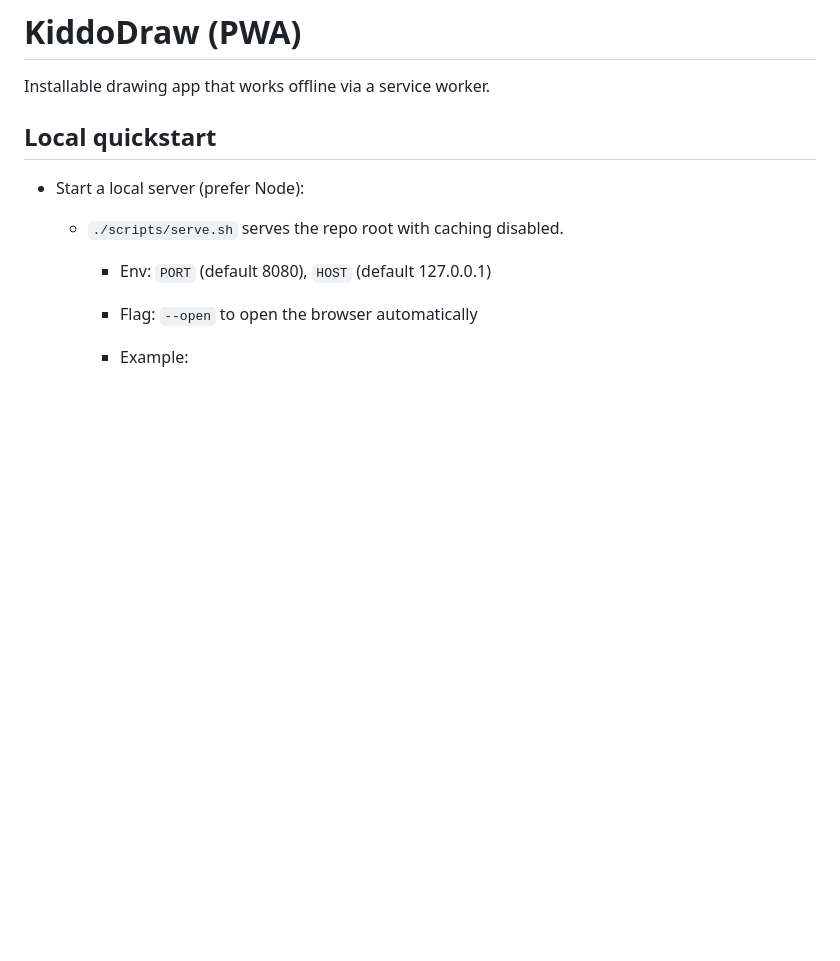
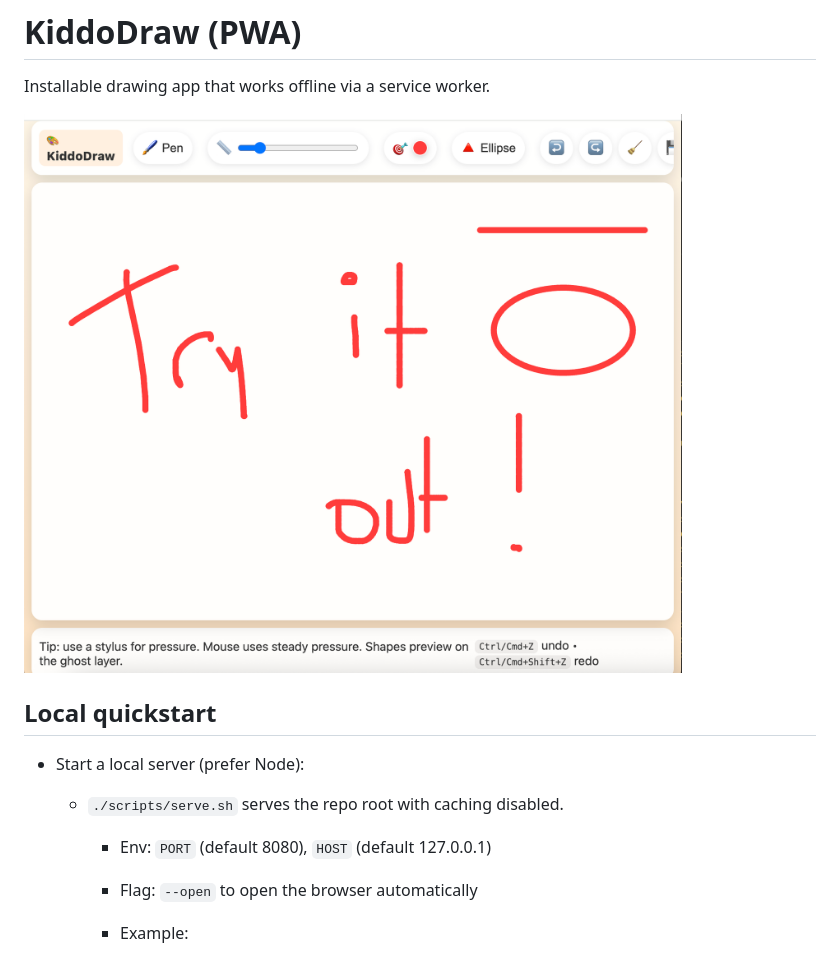
Before and after one commit to byronwall/kidoodle, a Markdown page: README.md, the part around the change. Rendered like a GitHub page; pictures changed too: docs/main-app.png (added); blank space fills up the shorter version.

```diff
--- a/README.md
+++ b/README.md
@@ -1,6 +1,8 @@
 # KiddoDraw (PWA)
 
 Installable drawing app that works offline via a service worker.
+
+![](docs/main-app.png)
 
 ## Local quickstart
 
```
